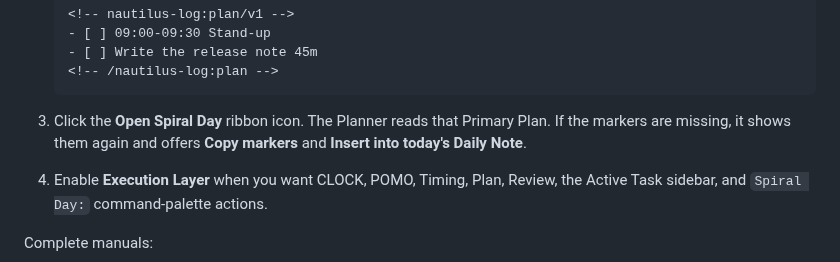
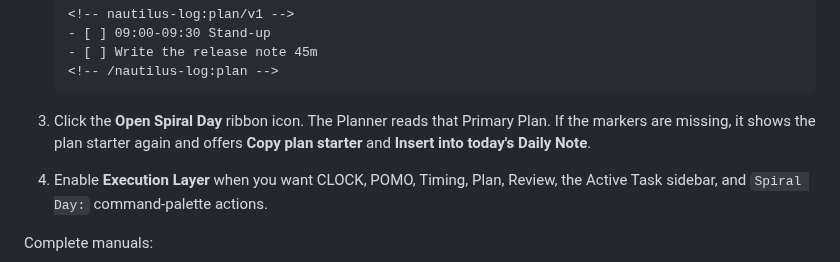
Before and after one commit to oldwinter/obsidian-nautilus-log, a Markdown page: README.md, the part around the change. GitHub-like rendering.

````diff
--- a/README.md
+++ b/README.md
@@ -71,8 +71,8 @@ empty Planner that now lists the next action.
    ```
 
 3. Click the **Open Spiral Day** ribbon icon. The Planner reads that Primary
-   Plan. If the markers are missing, it shows them again and offers **Copy
-   markers** and **Insert into today's Daily Note**.
+   Plan. If the markers are missing, it shows the plan starter again and offers
+   **Copy plan starter** and **Insert into today's Daily Note**.
 4. Enable **Execution Layer** when you want CLOCK, POMO, Timing, Plan, Review,
    the Active Task sidebar, and `Spiral Day:` command-palette actions.
 
````
Also changed, not shown: docs/user-guide.md (+3 -3 lines), docs/user-guide.zh.md (+1 -1 lines), docs/user-guide/images/02-settings-first-run.png, docs/user-guide/images/05-planner-empty-guidance.png, docs/user-guide/images/07-enable-execution.png, 7 other files.
